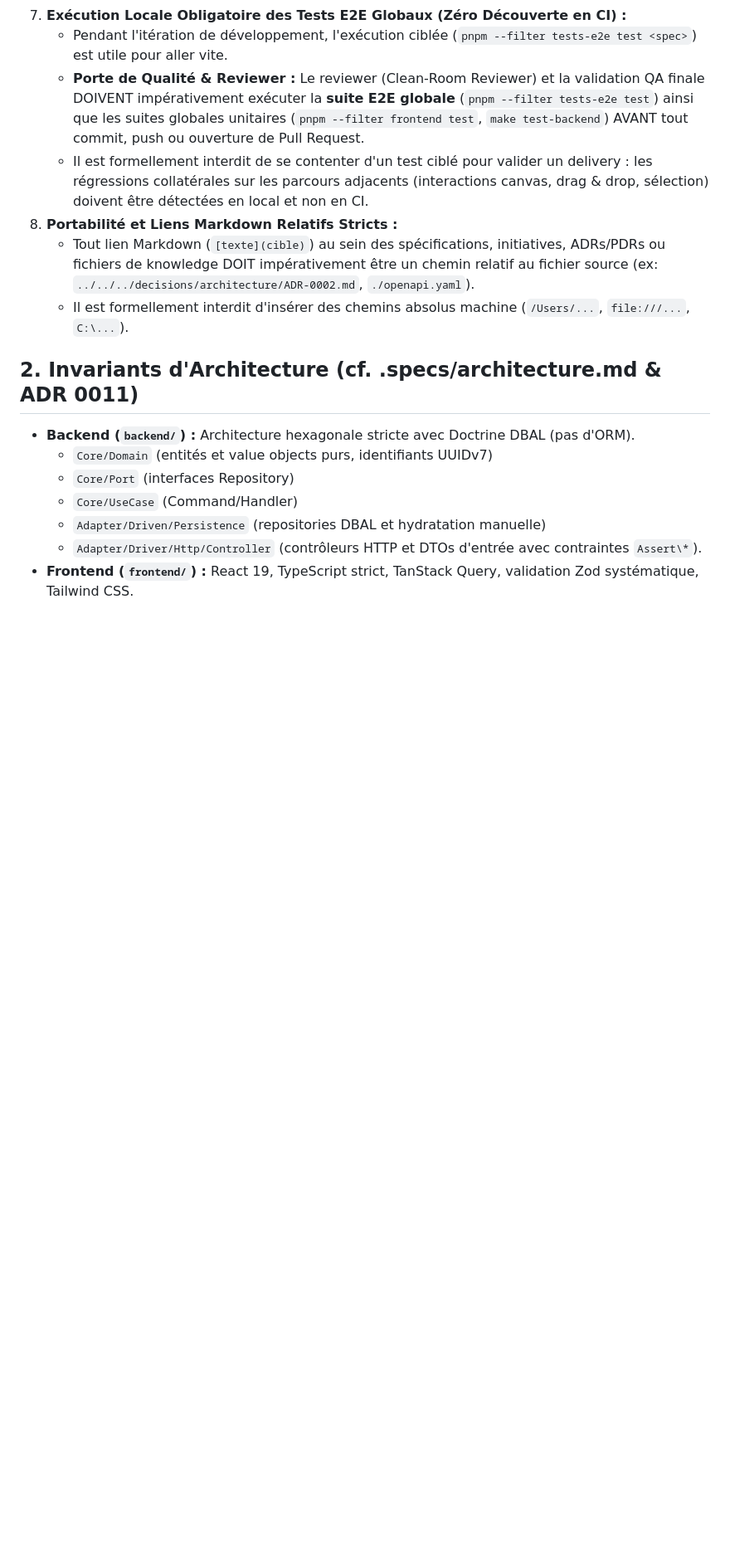
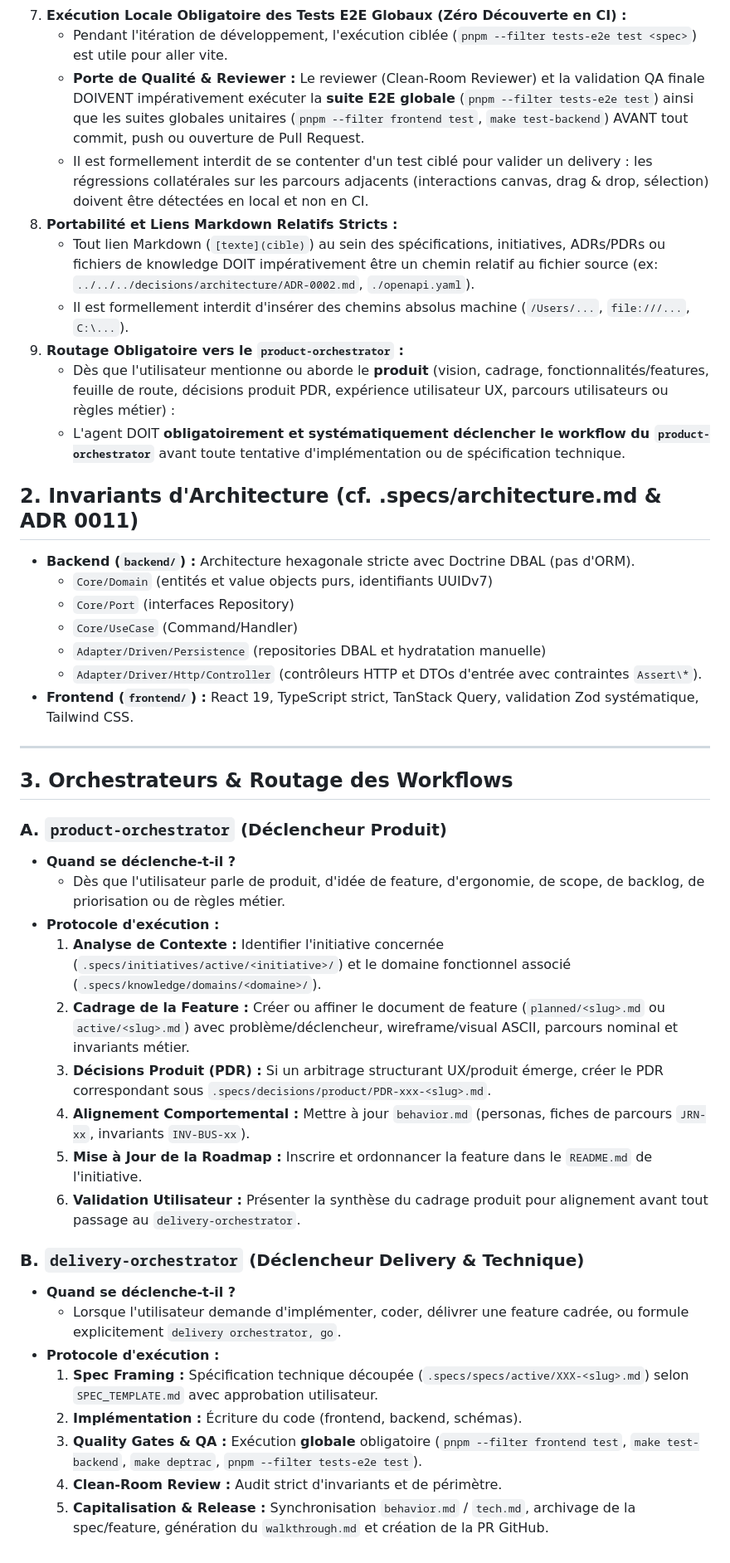
Before and after one commit to ngdo-pro/nanko, a Markdown page: .agents/rules/spec-workflow.md, the part around one of its changes. Shown at 83% size. GitHub-like rendering; blank space fills up the shorter version.

```diff
--- a/.agents/rules/spec-workflow.md
+++ b/.agents/rules/spec-workflow.md
@@ -26,6 +35,9 @@ Ce dépôt applique une méthodologie de développement piloté par les spécifi
 8. **Portabilité et Liens Markdown Relatifs Stricts :**
    * Tout lien Markdown (`[texte](cible)`) au sein des spécifications, initiatives, ADRs/PDRs ou fichiers de knowledge DOIT impérativement être un chemin relatif au fichier source (ex: `../../../decisions/architecture/ADR-0002.md`, `./openapi.yaml`).
    * Il est formellement interdit d'insérer des chemins absolus machine (`/Users/...`, `file:///...`, `C:\...`).
+9. **Routage Obligatoire vers le `product-orchestrator` :**
+   * Dès que l'utilisateur mentionne ou aborde le **produit** (vision, cadrage, fonctionnalités/features, feuille de route, décisions produit PDR, expérience utilisateur UX, parcours utilisateurs ou règles métier) :
+   * L'agent DOIT **obligatoirement et systématiquement déclencher le workflow du `product-orchestrator`** avant toute tentative d'implémentation ou de spécification technique.
 
 ## 2. Invariants d'Architecture (cf. .specs/architecture.md & ADR 0011)
 * **Backend (`backend/`) :** Architecture hexagonale stricte avec Doctrine DBAL (pas d'ORM).
@@ -35,3 +47,28 @@ Ce dépôt applique une méthodologie de développement piloté par les spécifi
   * `Adapter/Driven/Persistence` (repositories DBAL et hydratation manuelle)
   * `Adapter/Driver/Http/Controller` (contrôleurs HTTP et DTOs d'entrée avec contraintes `Assert\*`).
 * **Frontend (`frontend/`) :** React 19, TypeScript strict, TanStack Query, validation Zod systématique, Tailwind CSS.
+
+---
+
+## 3. Orchestrateurs & Routage des Workflows
+
+### A. `product-orchestrator` (Déclencheur Produit)
+* **Quand se déclenche-t-il ?**
+  * Dès que l'utilisateur parle de produit, d'idée de feature, d'ergonomie, de scope, de backlog, de priorisation ou de règles métier.
+* **Protocole d'exécution :**
+  1. **Analyse de Contexte :** Identifier l'initiative concernée (`.specs/initiatives/active/<initiative>/`) et le domaine fonctionnel associé (`.specs/knowledge/domains/<domaine>/`).
+  2. **Cadrage de la Feature :** Créer ou affiner le document de feature (`planned/<slug>.md` ou `active/<slug>.md`) avec problème/déclencheur, wireframe/visual ASCII, parcours nominal et invariants métier.
+  3. **Décisions Produit (PDR) :** Si un arbitrage structurant UX/produit émerge, créer le PDR correspondant sous `.specs/decisions/product/PDR-xxx-<slug>.md`.
+  4. **Alignement Comportemental :** Mettre à jour `behavior.md` (personas, fiches de parcours `JRN-xx`, invariants `INV-BUS-xx`).
+  5. **Mise à Jour de la Roadmap :** Inscrire et ordonnancer la feature dans le `README.md` de l'initiative.
+  6. **Validation Utilisateur :** Présenter la synthèse du cadrage produit pour alignement avant tout passage au `delivery-orchestrator`.
+
+### B. `delivery-orchestrator` (Déclencheur Delivery & Technique)
+* **Quand se déclenche-t-il ?**
+  * Lorsque l'utilisateur demande d'implémenter, coder, délivrer une feature cadrée, ou formule explicitement `delivery orchestrator, go`.
+* **Protocole d'exécution :**
+  1. **Spec Framing :** Spécification technique découpée (`.specs/specs/active/XXX-<slug>.md`) selon `SPEC_TEMPLATE.md` avec approbation utilisateur.
+  2. **Implémentation :** Écriture du code (frontend, backend, schémas).
+  3. **Quality Gates & QA :** Exécution **globale** obligatoire (`pnpm --filter frontend test`, `make test-backend`, `make deptrac`, `pnpm --filter tests-e2e test`).
+  4. **Clean-Room Review :** Audit strict d'invariants et de périmètre.
+  5. **Capitalisation & Release :** Synchronisation `behavior.md` / `tech.md`, archivage de la spec/feature, génération du `walkthrough.md` et création de la PR GitHub.
```
Also changed, not shown: other parts of .agents/rules/spec-workflow.md (+11 -2 lines).
